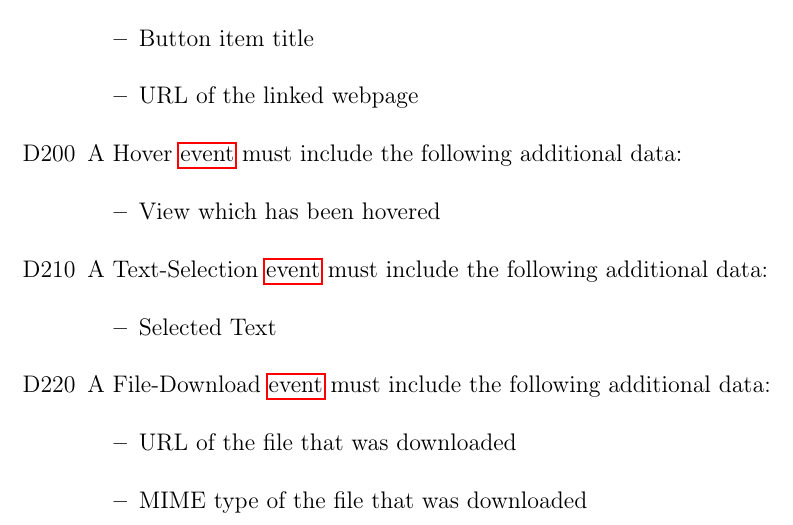
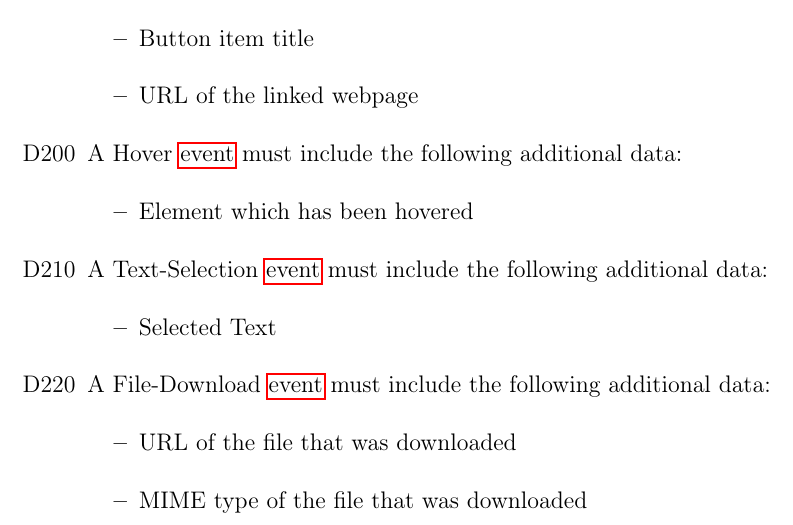
Before and after one commit to insightmind/MORR, a LaTeX thesis (documents/fsd/FunctionalSpecifications.tex, which reads documents/fsd/chapter/data.tex): part of page 18 of 39, cut so that both start at the same text. Compiled offline with pdfLaTeX.

Commit message:
Changed phrasing in Hover-Event specification

```diff
--- a/documents/fsd/chapter/data.tex
+++ b/documents/fsd/chapter/data.tex
@@ -192,7 +192,7 @@ A \gls{browser} \gls{event} is issued by the \gls{browser} \gls{module}.
 
 \dspec{A Hover \gls{event} must include the following additional data:
 	\begin{itemize}
-	\item View which has been hovered
+	\item Element which has been hovered
 	\end{itemize}
 }
 
```
